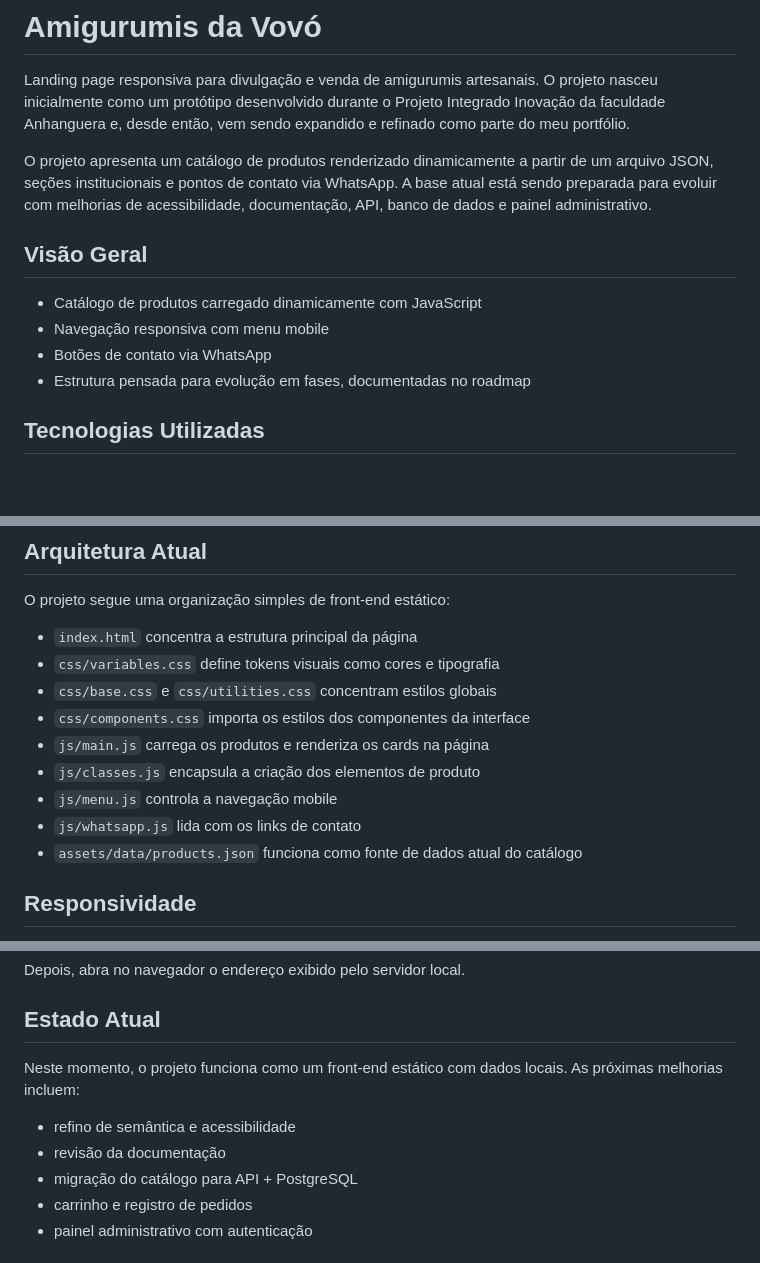
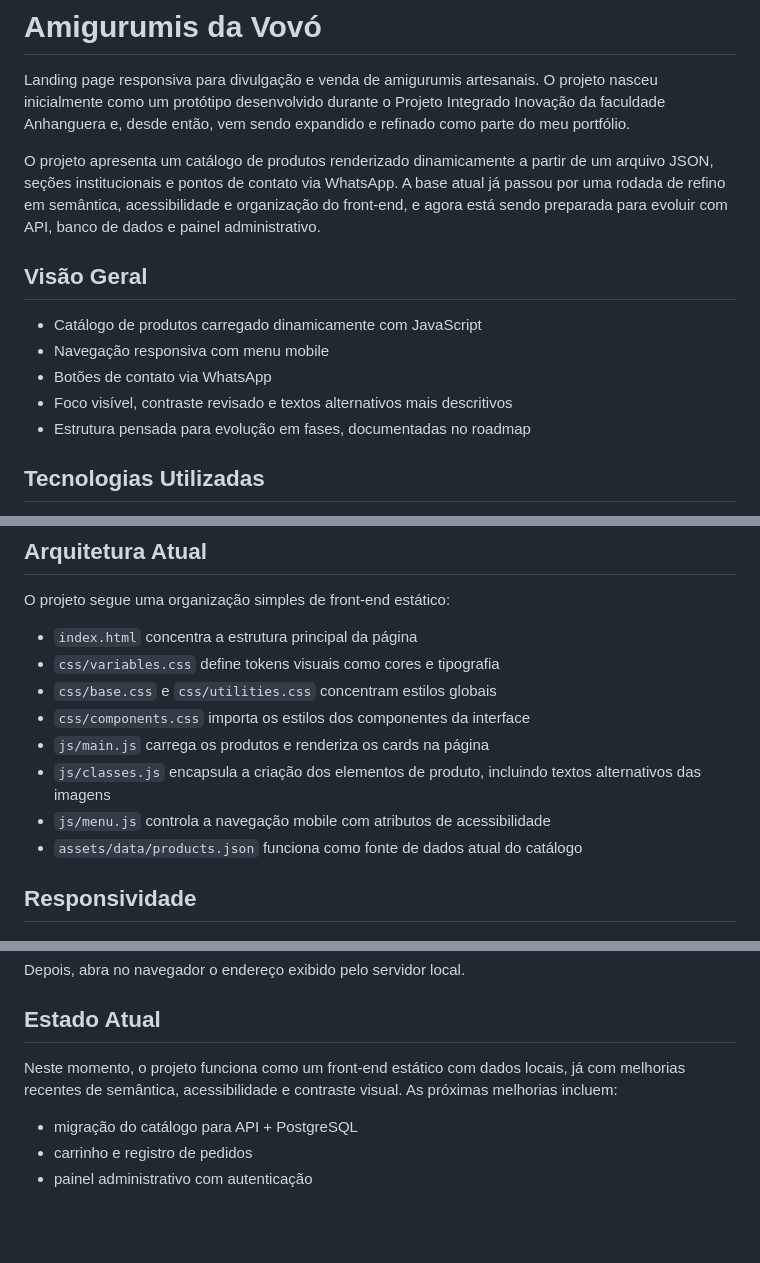
Before and after one commit to grazielle-marttdev/amigurumis-vovo, a Markdown page: README.md, 3 parts joined by grey strips. Rendered like a GitHub page; blank space fills up the shorter version.

Commit message:
docs: Atualiza README e conclui checklist da fase 0

```diff
--- a/README.md
+++ b/README.md
@@ -2,13 +2,14 @@
 
 Landing page responsiva para divulgação e venda de amigurumis artesanais. O projeto nasceu inicialmente como um protótipo desenvolvido durante o Projeto Integrado Inovação da faculdade Anhanguera e, desde então, vem sendo expandido e refinado como parte do meu portfólio.
 
-O projeto apresenta um catálogo de produtos renderizado dinamicamente a partir de um arquivo JSON, seções institucionais e pontos de contato via WhatsApp. A base atual está sendo preparada para evoluir com melhorias de acessibilidade, documentação, API, banco de dados e painel administrativo.
+O projeto apresenta um catálogo de produtos renderizado dinamicamente a partir de um arquivo JSON, seções institucionais e pontos de contato via WhatsApp. A base atual já passou por uma rodada de refino em semântica, acessibilidade e organização do front-end, e agora está sendo preparada para evoluir com API, banco de dados e painel administrativo.
 
 ## Visão Geral
 
 - Catálogo de produtos carregado dinamicamente com JavaScript
 - Navegação responsiva com menu mobile
 - Botões de contato via WhatsApp
+- Foco visível, contraste revisado e textos alternativos mais descritivos
 - Estrutura pensada para evolução em fases, documentadas no roadmap
 
 ## Tecnologias Utilizadas
@@ -29,9 +30,8 @@ O projeto segue uma organização simples de front-end estático:
 - `css/base.css` e `css/utilities.css` concentram estilos globais
 - `css/components.css` importa os estilos dos componentes da interface
 - `js/main.js` carrega os produtos e renderiza os cards na página
-- `js/classes.js` encapsula a criação dos elementos de produto
-- `js/menu.js` controla a navegação mobile
-- `js/whatsapp.js` lida com os links de contato
+- `js/classes.js` encapsula a criação dos elementos de produto, incluindo textos alternativos das imagens
+- `js/menu.js` controla a navegação mobile com atributos de acessibilidade
 - `assets/data/products.json` funciona como fonte de dados atual do catálogo
 
 ## Responsividade
@@ -83,10 +82,8 @@ Depois, abra no navegador o endereço exibido pelo servidor local.
 
 ## Estado Atual
 
-Neste momento, o projeto funciona como um front-end estático com dados locais. As próximas melhorias incluem:
+Neste momento, o projeto funciona como um front-end estático com dados locais, já com melhorias recentes de semântica, acessibilidade e contraste visual. As próximas melhorias incluem:
 
-- refino de semântica e acessibilidade
-- revisão da documentação
 - migração do catálogo para API + PostgreSQL
 - carrinho e registro de pedidos
 - painel administrativo com autenticação
```
Also changed, not shown: other parts of README.md (+1 -2 lines), ROADMAP.md (+1 -1 lines).
